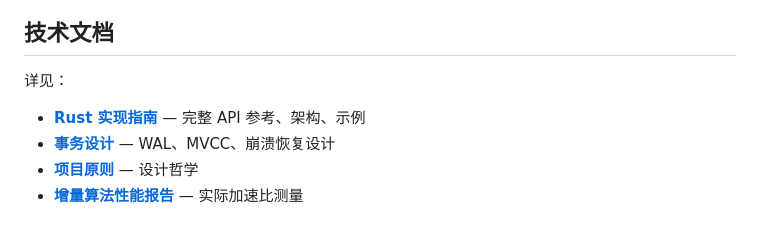
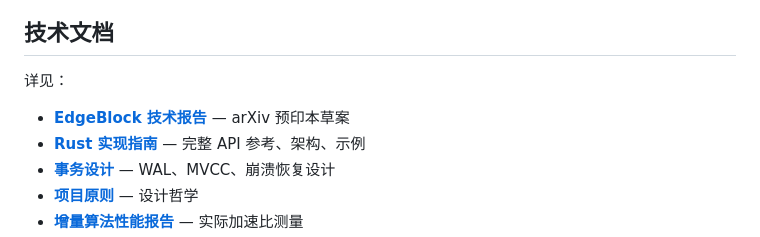
Before and after one commit to LittleLollipop/axolotl, a Markdown page: README_zh.md, the part around one of its changes. Rendered like a GitHub page.

```diff
--- a/README_zh.md
+++ b/README_zh.md
@@ -305,6 +305,7 @@ swift incremental_pagerank.swift
 
 详见：
 
+- **[EdgeBlock 技术报告](core-research/docs/EdgeBlock-Technical-Report.md)** — arXiv 预印本草案
 - **[Rust 实现指南](prototype-rust/README.md)** — 完整 API 参考、架构、示例
 - **[事务设计](prototype-rust/TRANSACTION_DESIGN.md)** — WAL、MVCC、崩溃恢复设计
 - **[项目原则](core-research/algorithm-research/PROJECT_PRINCIPLES.md)** — 设计哲学
```
Also changed, not shown: other parts of README_zh.md (+2 -2 lines), README.md (+3 -2 lines).
